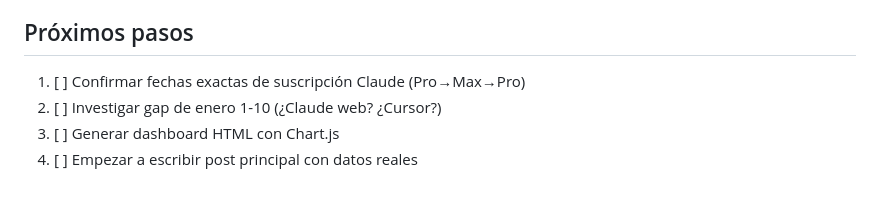
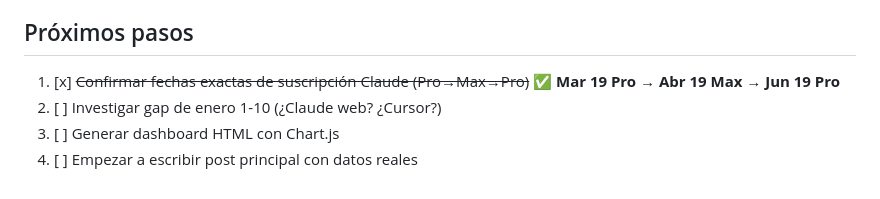
Before and after one commit to charly-vibes/coffe, a Markdown page: README.md, the part around the change. Rendered like a GitHub page.

Commit message:
docs: actualizar TRACKING.md y resumen con fechas de suscripción confirmadas

```diff
--- a/README.md
+++ b/README.md
@@ -64,7 +64,7 @@ Con los datos actuales podemos generar:
 
 ## Próximos pasos
 
-1. [ ] Confirmar fechas exactas de suscripción Claude (Pro→Max→Pro)
+1. [x] ~~Confirmar fechas exactas de suscripción Claude (Pro→Max→Pro)~~ ✅ **Mar 19 Pro → Abr 19 Max → Jun 19 Pro**
 2. [ ] Investigar gap de enero 1-10 (¿Claude web? ¿Cursor?)
 3. [ ] Generar dashboard HTML con Chart.js
 4. [ ] Empezar a escribir post principal con datos reales
```
Also changed, not shown: data/resumen-datos-v3.md (+2 -2 lines).
